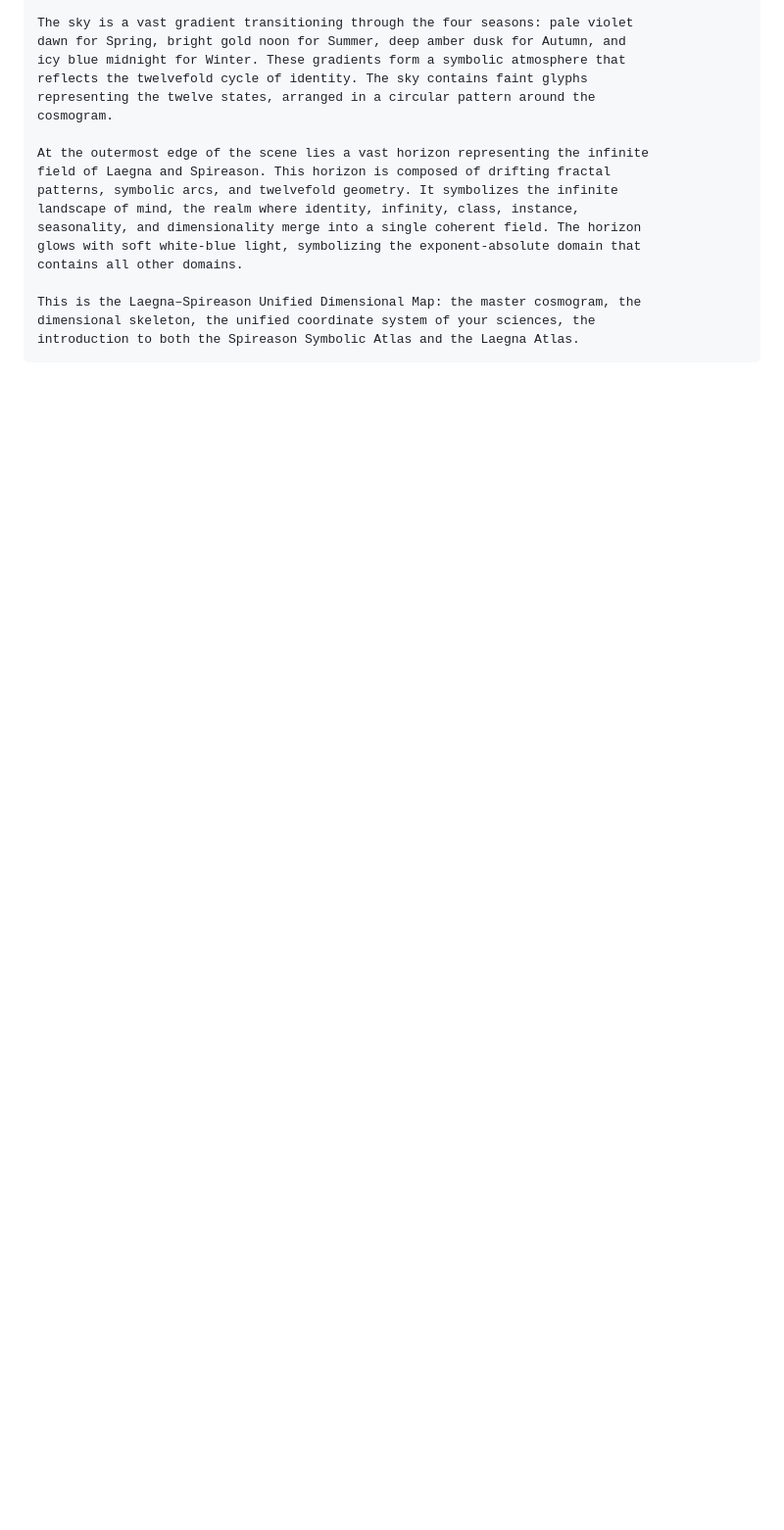
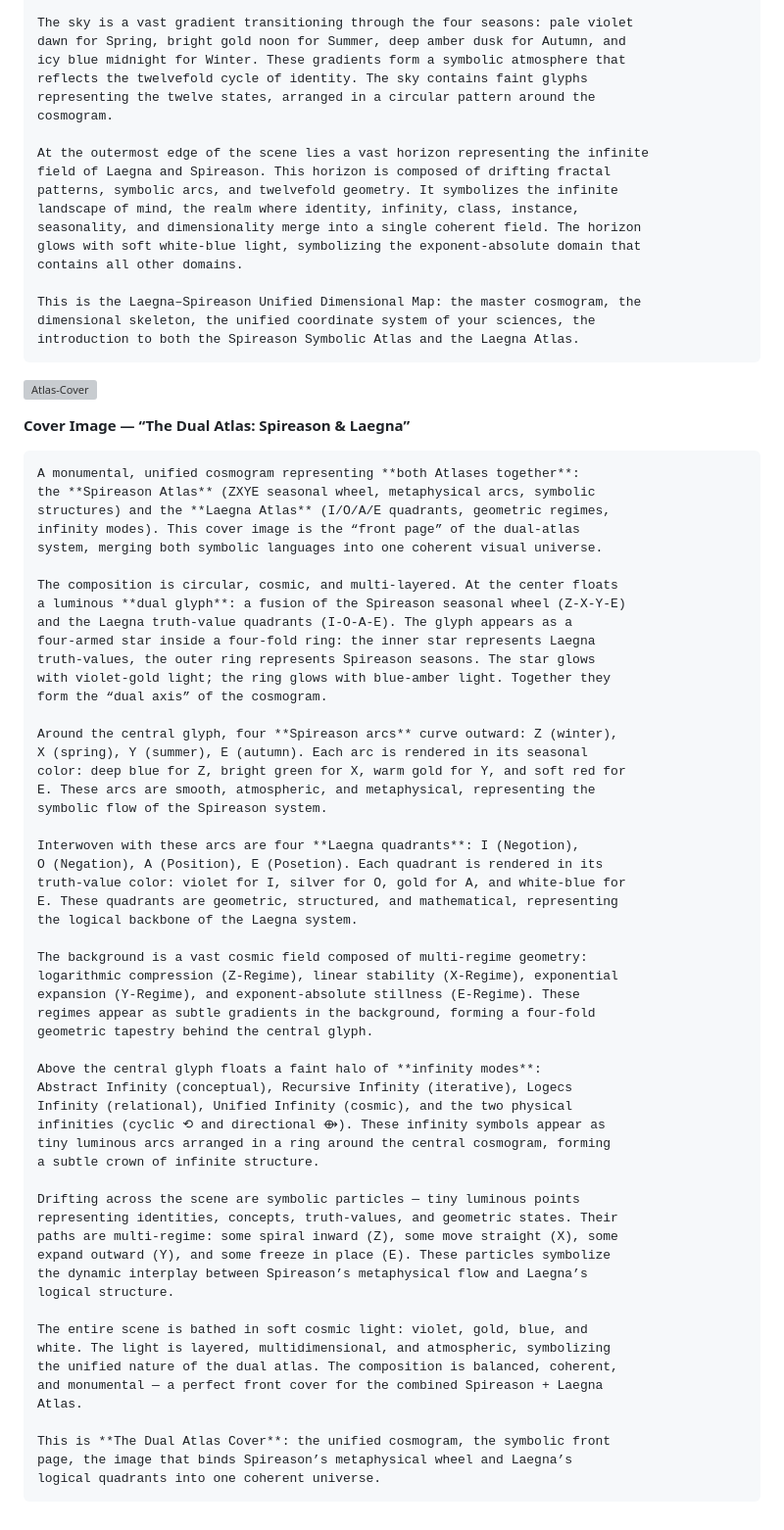
Before and after one commit to tambetvali/LaegnaSpireasonAtlasByCoPilot, a Markdown page: Graphics/README.md, the part around the change. Shown at 98% size. Drawn GitHub-style; blank space fills up the shorter version; grey boxes are pictures that could not be loaded.

Commit message:
Enhance README with dual atlas cover description
Added a detailed description of the dual atlas cover image, including its symbolic elements and visual representation.

````diff
--- a/Graphics/README.md
+++ b/Graphics/README.md
@@ -76,3 +76,65 @@ This is the Laegna–Spireason Unified Dimensional Map: the master cosmogram, th
 dimensional skeleton, the unified coordinate system of your sciences, the
 introduction to both the Spireason Symbolic Atlas and the Laegna Atlas.
 ```
+
+![Atlas-Cover](Graphics/Atlas-Cover.png)
+
+**Cover Image — “The Dual Atlas: Spireason & Laegna”**
+
+```
+A monumental, unified cosmogram representing **both Atlases together**:
+the **Spireason Atlas** (ZXYE seasonal wheel, metaphysical arcs, symbolic
+structures) and the **Laegna Atlas** (I/O/A/E quadrants, geometric regimes,
+infinity modes). This cover image is the “front page” of the dual‑atlas
+system, merging both symbolic languages into one coherent visual universe.
+
+The composition is circular, cosmic, and multi‑layered. At the center floats
+a luminous **dual glyph**: a fusion of the Spireason seasonal wheel (Z‑X‑Y‑E)
+and the Laegna truth‑value quadrants (I‑O‑A‑E). The glyph appears as a
+four‑armed star inside a four‑fold ring: the inner star represents Laegna
+truth‑values, the outer ring represents Spireason seasons. The star glows
+with violet‑gold light; the ring glows with blue‑amber light. Together they
+form the “dual axis” of the cosmogram.
+
+Around the central glyph, four **Spireason arcs** curve outward: Z (winter),
+X (spring), Y (summer), E (autumn). Each arc is rendered in its seasonal
+color: deep blue for Z, bright green for X, warm gold for Y, and soft red for
+E. These arcs are smooth, atmospheric, and metaphysical, representing the
+symbolic flow of the Spireason system.
+
+Interwoven with these arcs are four **Laegna quadrants**: I (Negotion),
+O (Negation), A (Position), E (Posetion). Each quadrant is rendered in its
+truth‑value color: violet for I, silver for O, gold for A, and white‑blue for
+E. These quadrants are geometric, structured, and mathematical, representing
+the logical backbone of the Laegna system.
+
+The background is a vast cosmic field composed of multi‑regime geometry:
+logarithmic compression (Z‑Regime), linear stability (X‑Regime), exponential
+expansion (Y‑Regime), and exponent‑absolute stillness (E‑Regime). These
+regimes appear as subtle gradients in the background, forming a four‑fold
+geometric tapestry behind the central glyph.
+
+Above the central glyph floats a faint halo of **infinity modes**:
+Abstract Infinity (conceptual), Recursive Infinity (iterative), Logecs
+Infinity (relational), Unified Infinity (cosmic), and the two physical
+infinities (cyclic ⟲ and directional ⟴). These infinity symbols appear as
+tiny luminous arcs arranged in a ring around the central cosmogram, forming
+a subtle crown of infinite structure.
+
+Drifting across the scene are symbolic particles — tiny luminous points
+representing identities, concepts, truth‑values, and geometric states. Their
+paths are multi‑regime: some spiral inward (Z), some move straight (X), some
+expand outward (Y), and some freeze in place (E). These particles symbolize
+the dynamic interplay between Spireason’s metaphysical flow and Laegna’s
+logical structure.
+
+The entire scene is bathed in soft cosmic light: violet, gold, blue, and
+white. The light is layered, multidimensional, and atmospheric, symbolizing
+the unified nature of the dual atlas. The composition is balanced, coherent,
+and monumental — a perfect front cover for the combined Spireason + Laegna
+Atlas.
+
+This is **The Dual Atlas Cover**: the unified cosmogram, the symbolic front
+page, the image that binds Spireason’s metaphysical wheel and Laegna’s
+logical quadrants into one coherent universe.
+```
````
